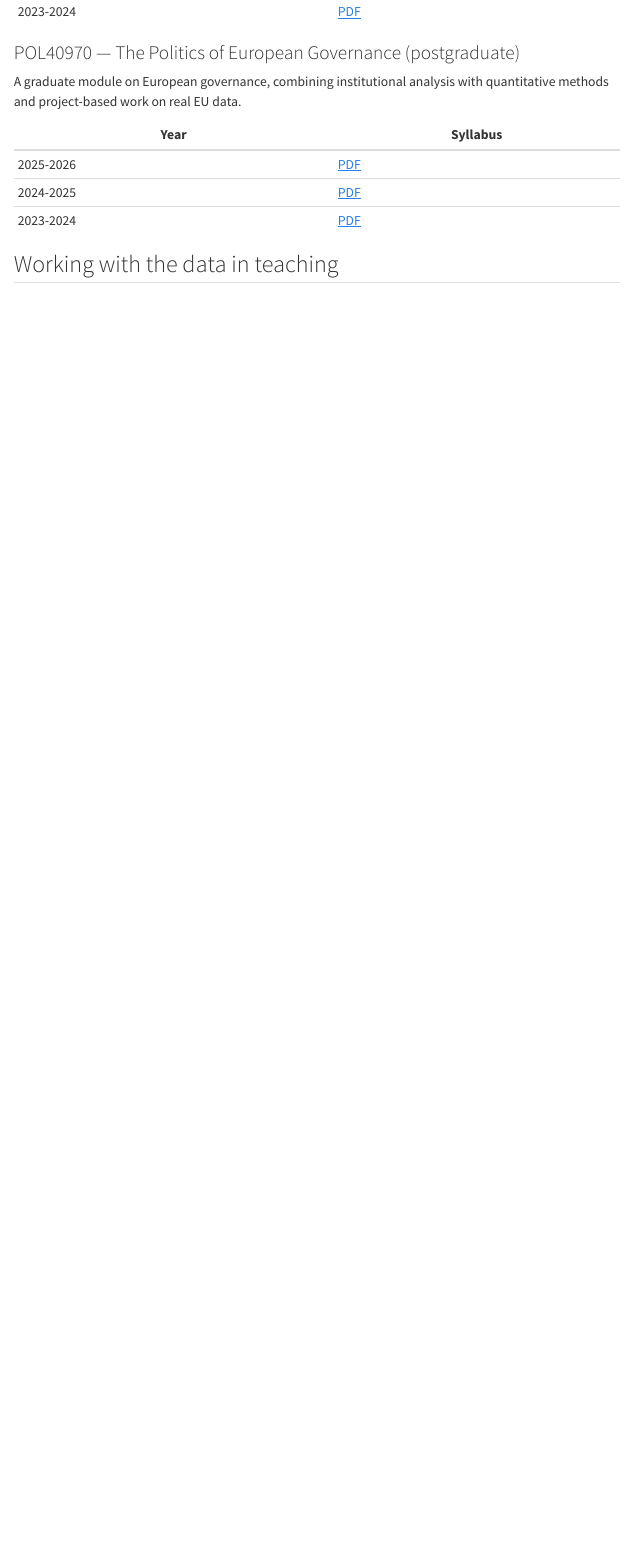
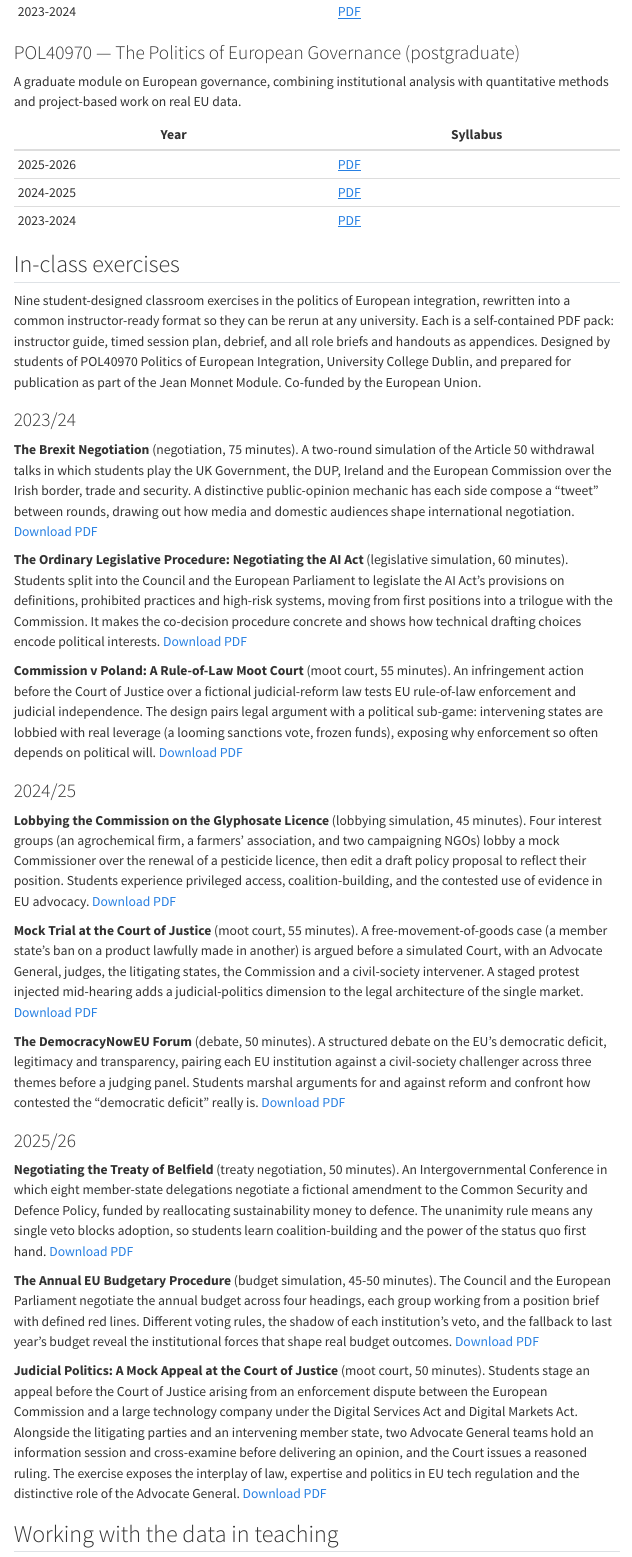
Before and after one commit to Connected-Politics-Lab/EUR_DATA, a Quarto document (oer.qmd): the page in a window 1100 px wide, from 420 px down. Rendered offline with R 4.5, knitr and Pandoc in place of Quarto, with nearby package versions; menus at the side of the page are left out.

Commit message:
Publish nine in-class exercise packs on the OER page
Adds the instructor-ready PDF packs (three per cohort, 2023/24 to
2025/26) designed by POL40970 students, with per-exercise descriptions
on the Teaching page. Home and About page blurbs updated to describe
what actually ships (syllabi + exercise packs, not slides/assessments).

Co-Authored-By: Claude Fable 5 <noreply@anthropic.com>

```diff
--- a/oer.qmd
+++ b/oer.qmd
@@ -33,6 +33,96 @@ quantitative methods and project-based work on real EU data.
 | 2024-2025 | [PDF](oer/syllabi/POL40970_202425.pdf) |
 | 2023-2024 | [PDF](oer/syllabi/POL40970_202324.pdf) |
 
+## In-class exercises
+
+Nine student-designed classroom exercises in the politics of European
+integration, rewritten into a common instructor-ready format so they can be
+rerun at any university. Each is a self-contained PDF pack: instructor guide,
+timed session plan, debrief, and all role briefs and handouts as appendices.
+Designed by students of POL40970 Politics of European Integration, University
+College Dublin, and prepared for publication as part of the Jean Monnet
+Module. Co-funded by the European Union.
+
+### 2023/24
+
+**The Brexit Negotiation** (negotiation, 75 minutes). A two-round simulation
+of the Article 50 withdrawal talks in which students play the UK Government,
+the DUP, Ireland and the European Commission over the Irish border, trade and
+security. A distinctive public-opinion mechanic has each side compose a
+"tweet" between rounds, drawing out how media and domestic audiences shape
+international negotiation.
+[Download PDF](oer/exercises/2324_g5_brexit-negotiation.pdf)
+
+**The Ordinary Legislative Procedure: Negotiating the AI Act** (legislative
+simulation, 60 minutes). Students split into the Council and the European
+Parliament to legislate the AI Act's provisions on definitions, prohibited
+practices and high-risk systems, moving from first positions into a trilogue
+with the Commission. It makes the co-decision procedure concrete and shows how
+technical drafting choices encode political interests.
+[Download PDF](oer/exercises/2324_g3_ai-act-olp.pdf)
+
+**Commission v Poland: A Rule-of-Law Moot Court** (moot court, 55 minutes). An
+infringement action before the Court of Justice over a fictional
+judicial-reform law tests EU rule-of-law enforcement and judicial
+independence. The design pairs legal argument with a political sub-game:
+intervening states are lobbied with real leverage (a looming sanctions vote,
+frozen funds), exposing why enforcement so often depends on political will.
+[Download PDF](oer/exercises/2324_g4_rule-of-law-moot.pdf)
+
+### 2024/25
+
+**Lobbying the Commission on the Glyphosate Licence** (lobbying simulation, 45
+minutes). Four interest groups (an agrochemical firm, a farmers' association,
+and two campaigning NGOs) lobby a mock Commissioner over the renewal of a
+pesticide licence, then edit a draft policy proposal to reflect their
+position. Students experience privileged access, coalition-building, and the
+contested use of evidence in EU advocacy.
+[Download PDF](oer/exercises/2425_g2_glyphosate-lobbying.pdf)
+
+**Mock Trial at the Court of Justice** (moot court, 55 minutes). A
+free-movement-of-goods case (a member state's ban on a product lawfully made
+in another) is argued before a simulated Court, with an Advocate General,
+judges, the litigating states, the Commission and a civil-society intervener.
+A staged protest injected mid-hearing adds a judicial-politics dimension to
+the legal architecture of the single market.
+[Download PDF](oer/exercises/2425_g4_ecj-mock-trial.pdf)
+
+**The DemocracyNowEU Forum** (debate, 50 minutes). A structured debate on the
+EU's democratic deficit, legitimacy and transparency, pairing each EU
+institution against a civil-society challenger across three themes before a
+judging panel. Students marshal arguments for and against reform and confront
+how contested the "democratic deficit" really is.
+[Download PDF](oer/exercises/2425_g8_democratic-deficit-debate.pdf)
+
+### 2025/26
+
+**Negotiating the Treaty of Belfield** (treaty negotiation, 50 minutes). An
+Intergovernmental Conference in which eight member-state delegations negotiate
+a fictional amendment to the Common Security and Defence Policy, funded by
+reallocating sustainability money to defence. The unanimity rule means any
+single veto blocks adoption, so students learn coalition-building and the
+power of the status quo first hand.
+[Download PDF](oer/exercises/2526_g1_treaty-of-belfield.pdf)
+
+**The Annual EU Budgetary Procedure** (budget simulation, 45-50 minutes). The
+Council and the European Parliament negotiate the annual budget across four
+headings, each group working from a position brief with defined red lines.
+Different voting rules, the shadow of each institution's veto, and the
+fallback to last year's budget reveal the institutional forces that shape real
+budget outcomes.
+[Download PDF](oer/exercises/2526_g7_eu-budget-procedure.pdf)
+
+**Judicial Politics: A Mock Appeal at the Court of Justice** (moot court, 50
+minutes). Students stage an appeal before the Court of Justice arising from an
+enforcement dispute between the European Commission and a large technology
+company under the Digital Services Act and Digital Markets Act. Alongside the
+litigating parties and an intervening member state, two Advocate General teams
+hold an information session and cross-examine before delivering an opinion,
+and the Court issues a reasoned ruling. The exercise exposes the interplay of
+law, expertise and politics in EU tech regulation and the distinctive role of
+the Advocate General.
+[Download PDF](oer/exercises/2526_g4_cjeu-meta-moot.pdf)
+
 ## Working with the data in teaching
 
 The [Commission Formation dataset](data.qmd) is designed for classroom use. The
```
Also changed, not shown: about.qmd (+2 -2 lines), index.qmd (+2 -1 lines), docs/search.json, oer/exercises/2324_g3_ai-act-olp.pdf (added), oer/exercises/2324_g4_rule-of-law-moot.pdf (added), oer/exercises/2324_g5_brexit-negotiation.pdf (added), oer/exercises/2425_g2_glyphosate-lobbying.pdf (added), oer/exercises/2425_g4_ecj-mock-trial.pdf (added), oer/exercises/2425_g8_democratic-deficit-debate.pdf (added), oer/exercises/2526_g1_treaty-of-belfield.pdf (added), oer/exercises/2526_g4_cjeu-meta-moot.pdf (added), oer/exercises/2526_g7_eu-budget-procedure.pdf (added), 13 other files.
